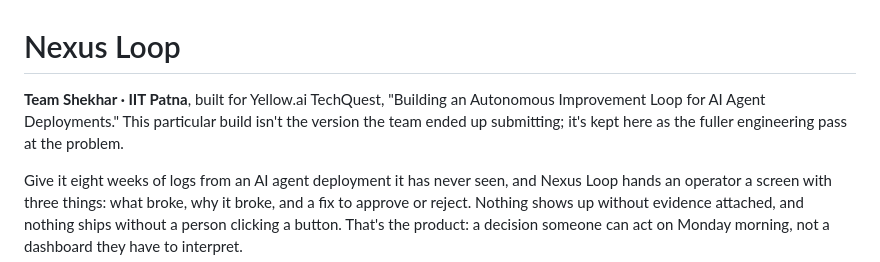
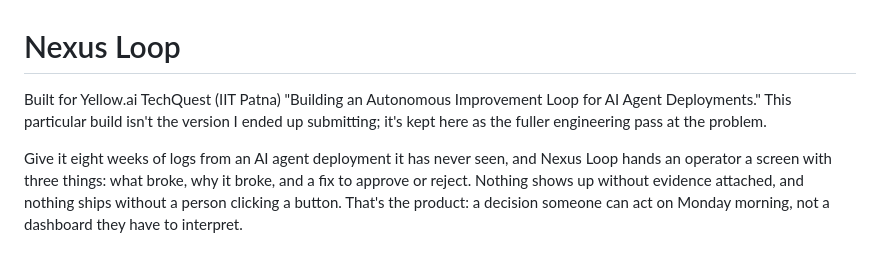
Before and after one commit to rirzoo/nexus-loop, a Markdown page: README.md, the part around the change. GitHub-like rendering.

Commit message:
Tweak README byline wording

```diff
--- a/README.md
+++ b/README.md
@@ -1,7 +1,7 @@
 # Nexus Loop
 
-**Team Shekhar · IIT Patna**, built for Yellow.ai TechQuest, "Building an Autonomous Improvement
-Loop for AI Agent Deployments." This particular build isn't the version the team ended up
+Built for Yellow.ai TechQuest (IIT Patna) "Building an Autonomous Improvement
+Loop for AI Agent Deployments." This particular build isn't the version I ended up
 submitting; it's kept here as the fuller engineering pass at the problem.
 
 Give it eight weeks of logs from an AI agent deployment it has never seen, and Nexus Loop hands an
```
